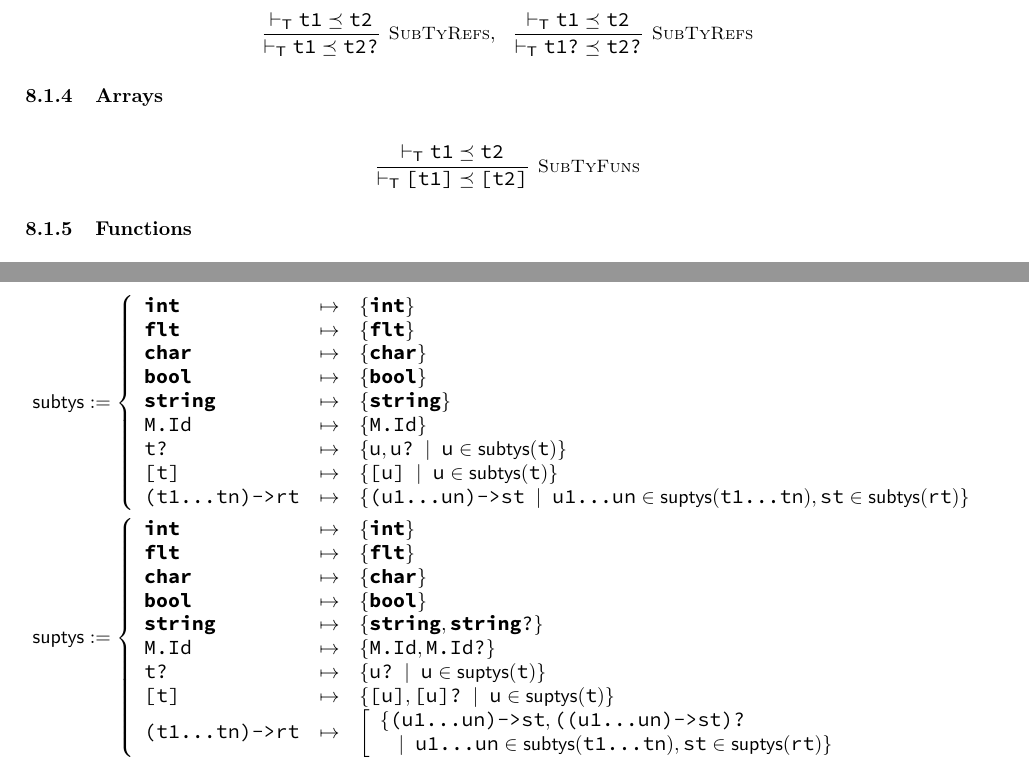
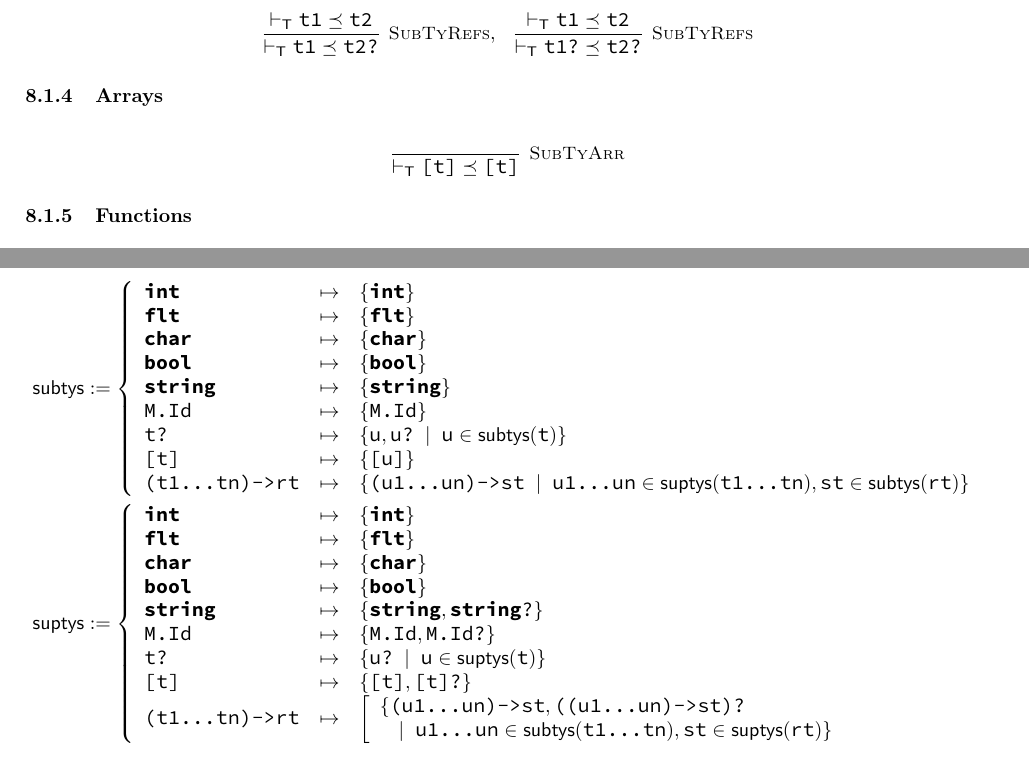
Before and after one commit to ollerwagen/dromedar, a LaTeX document (Doc/Doc.tex): two parts of pages 17 and 18 of 30, joined at a grey line, cut so that both start at the same text. Compiled offline with pdfLaTeX.

Commit message:
removed covariant array subtyping as it allowed for null pointer errors at runtime

```diff
--- a/Doc/Doc.tex
+++ b/Doc/Doc.tex
@@ -959,7 +959,7 @@ fn main -> void
 			\subsubsection{Arrays}
 
 				\begin{align*}
-					\drmrule{\ruleapp{T}\mc{t1}\preceq\mc{t2}}{}{T}{\mc{[t1]}\preceq\mc{[t2]}}{SubTyFuns}
+					\drmrule{}{}{T}{\mc{[t]}\preceq\mc{[t]}}{SubTyArr}
 				\end{align*}
 
 			\subsubsection{Functions}
@@ -985,7 +985,7 @@ fn main -> void
 								\mc{string} & \mapsto & \{\mc{string}\}\\
 								\mc{M.Id} & \mapsto & \{\mc{M.Id}\}\\
 								\mc{t?} & \mapsto & \{\mc{u},\mc{u?} \;\mid\; \mc{u}\in\mathsf{subtys}(\mc{t})\}\\
-								\mc{[t]} & \mapsto & \{\mc{[u]} \;\mid\; \mc{u}\in\mathsf{subtys}(\mc{t})\}\\
+								\mc{[t]} & \mapsto & \{\mc{[u]}\}\\
 								\mc{(t1...tn)->rt} & \mapsto &
 									\{\mc{(u1...un)->st} \;\mid\; \mc{u1...un}\in\mathsf{suptys}(\mc{t1...tn}),\mc{st}\in\mathsf{subtys}(\mc{rt})\}
 							\end{array}
@@ -1000,7 +1000,7 @@ fn main -> void
 								\mc{string} & \mapsto & \{\mc{string},\mc{string?}\}\\
 								\mc{M.Id} & \mapsto & \{\mc{M.Id},\mc{M.Id?}\}\\
 								\mc{t?} & \mapsto & \{\mc{u?} \;\mid\; \mc{u}\in\mathsf{suptys}(\mc{t})\}\\
-								\mc{[t]} & \mapsto & \{\mc{[u]}, \mc{[u]?} \;\mid\; \mc{u}\in\mathsf{suptys}(\mc{t})\}\\
+								\mc{[t]} & \mapsto & \{\mc{[t]}, \mc{[t]?}\}\\
 								\mc{(t1...tn)->rt} & \mapsto &
 									\left[
 									\begin{array}{l}
```
Also changed, not shown: Doc/Doc.pdf, 1 other file.
